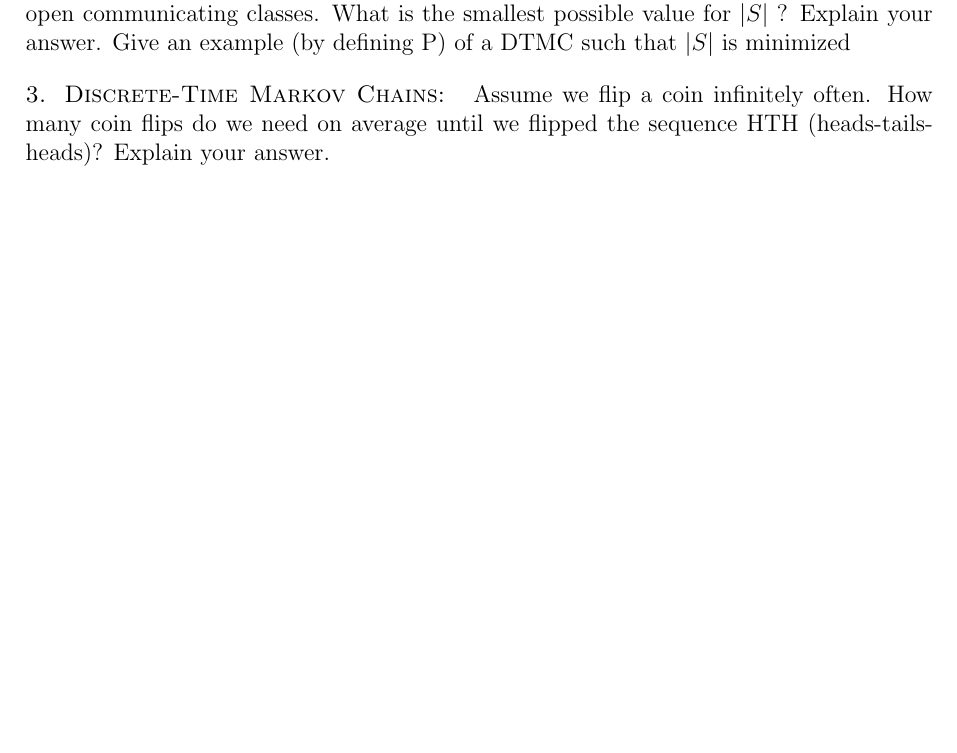
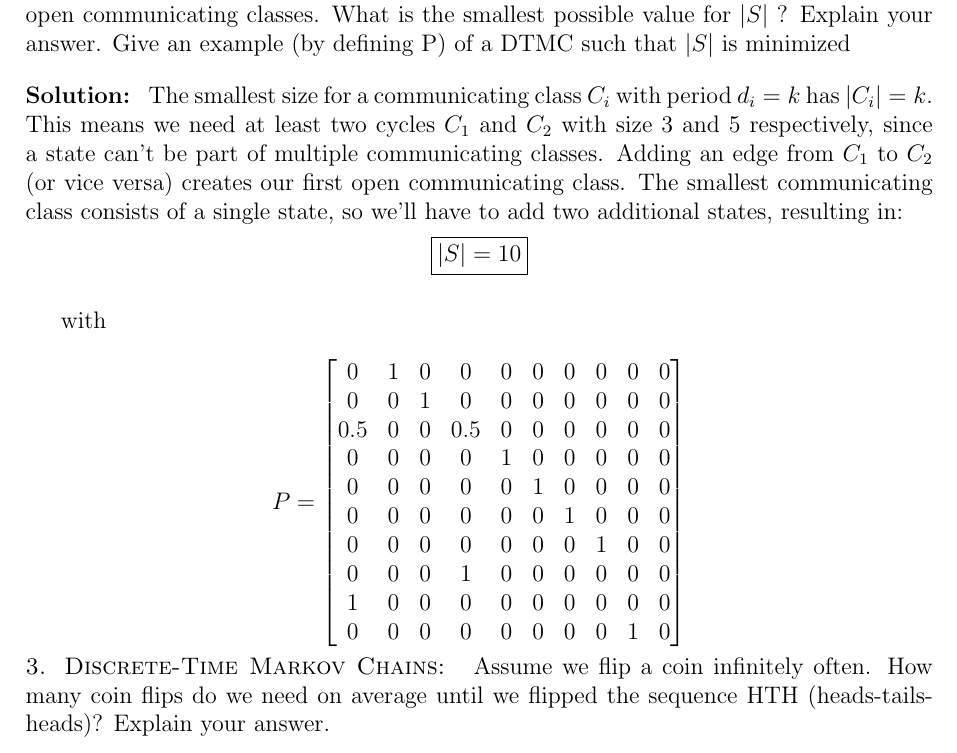
Before and after one commit to ythienpont/performance-modelling-exams, a LaTeX document (main.tex, which reads src/23.tex): part of page 5 of 31 before the commit and part of page 5 of 32 after it, cut so that both start at the same text, the shorter picture padded with empty space. Compiled offline with pdfLaTeX.

Commit message:
First attempt

```diff
--- a/src/23.tex
+++ b/src/23.tex
@@ -15,6 +15,31 @@ Furthermore, looking at the superposition of the two arrival processes, we know
 \begin{problem}{Discrete-Time Markov Chains}
 Given a DTMC with state space S such that state i = 1 has period $d_1$ = 3, state i = 2 has period $d_2$ = 5 and there are at least 3 open communicating classes. What is the smallest possible value for $| S |$  ? Explain your answer. Give an example (by defining P) of a DTMC such that $| S |$ is minimized
 \end{problem}
+
+\begin{solution}
+  The smallest size for a communicating class $C_i$ with period $d_i=k$ has $|C_i|=k$. This means we need at least two cycles $C_1$ and $C_2$ with size 3 and 5 respectively, since a state can't be part of multiple communicating classes. Adding an edge from $C_1$ to $C_2$ (or vice versa) creates our first open communicating class. The smallest communicating class consists of a single state, so we'll have to add two additional states, resulting in:
+  \[
+  \boxed{| S | = 10}
+  \]
+\end{solution}
+
+with
+
+\[
+P =
+\begin{bmatrix}
+  0 & 1 & 0 & 0 & 0 & 0 & 0 & 0 & 0 & 0 \\
+  0 & 0 & 1 & 0 & 0 & 0 & 0 & 0 & 0 & 0 \\
+  0.5 & 0 & 0 & 0.5 & 0 & 0 & 0 & 0 & 0 & 0 \\
+  0 & 0 & 0 & 0 & 1 & 0 & 0 & 0 & 0 & 0 \\
+  0 & 0 & 0 & 0 & 0 & 1 & 0 & 0 & 0 & 0 \\
+  0 & 0 & 0 & 0 & 0 & 0 & 1 & 0 & 0 & 0 \\
+  0 & 0 & 0 & 0 & 0 & 0 & 0 & 1 & 0 & 0 \\
+  0 & 0 & 0 & 1 & 0 & 0 & 0 & 0 & 0 & 0 \\
+  1 & 0 & 0 & 0 & 0 & 0 & 0 & 0 & 0 & 0 \\
+  0 & 0 & 0 & 0 & 0 & 0 & 0 & 0 & 1 & 0
+\end{bmatrix}
+\]
 
 \begin{problem}{Discrete-Time Markov Chains}
 Assume we flip a coin infinitely often. How many coin flips do we need on average until we flipped the sequence HTH (heads-tails-heads)? Explain your answer.
```
Also changed, not shown: main.pdf.
